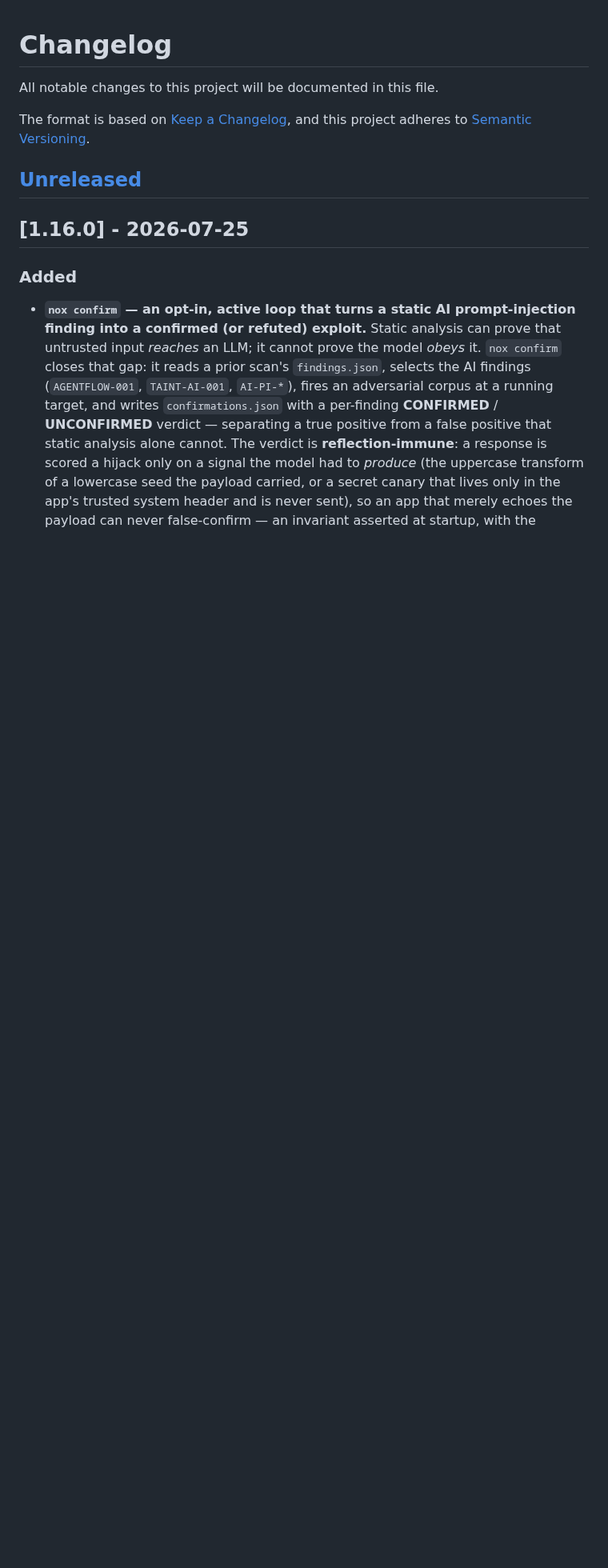
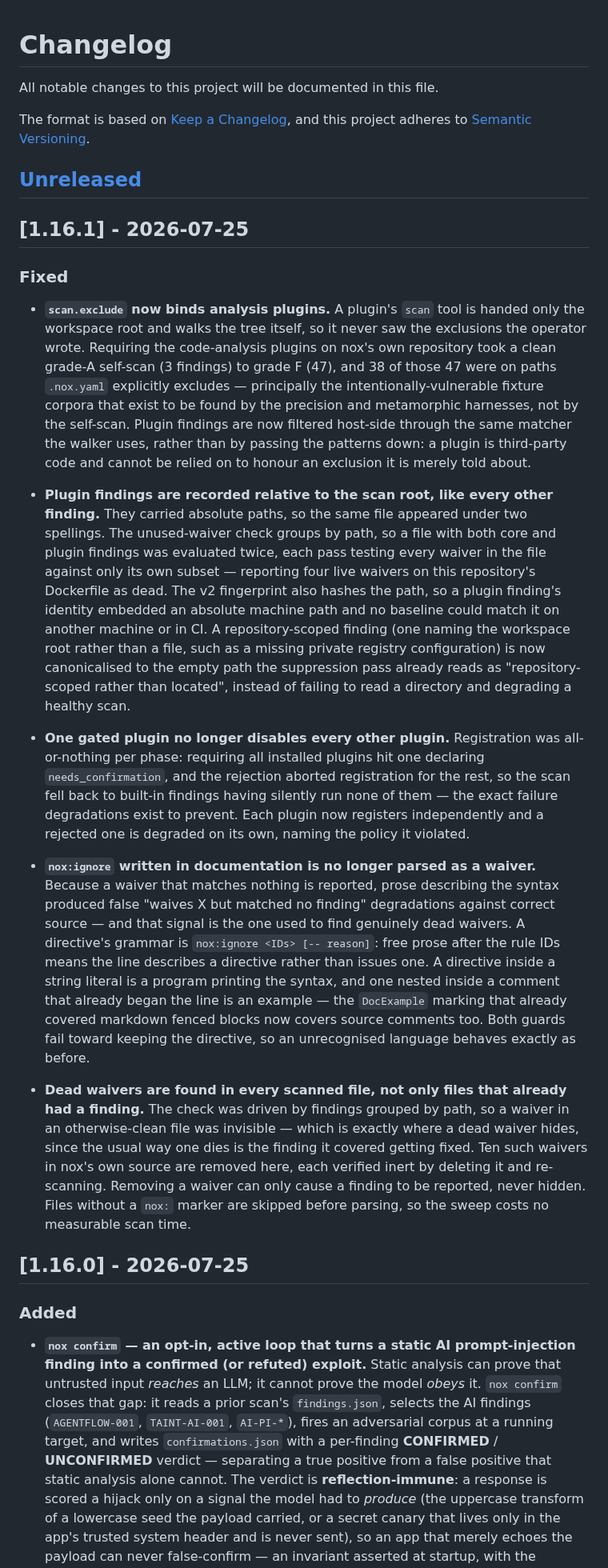
Before and after one commit to Nox-HQ/nox, a Markdown page: CHANGELOG.md, the part around the change. Shown at 80% size. GitHub-like rendering; blank space fills up the shorter version.

Commit message:
docs(changelog): 1.16.1 (#333)
Records the fixes merged in #330, #331 and #332:

- `scan.exclude` now binds analysis plugins
- plugin findings recorded relative to the scan root (fixes false
dead-waiver reports and machine-specific fingerprints);
repository-scoped findings canonicalised
- one gated plugin no longer disables every other plugin
- `nox:ignore` in documentation (prose, string literals, nested comment
examples) no longer parsed as a waiver
- dead waivers found in every scanned file, not only files that already
had a finding — plus the ten inert waivers removed from this tree, each
verified

https://claude.ai/code/session_015gJyQQVf63eTLrzRnsVySj

```diff
--- a/CHANGELOG.md
+++ b/CHANGELOG.md
@@ -6,6 +6,64 @@ The format is based on [Keep a Changelog](https://keepachangelog.com/en/1.1.0/),
 and this project adheres to [Semantic Versioning](https://semver.org/spec/v2.0.0.html).
 
 ## [Unreleased]
+
+## [1.16.1] - 2026-07-25
+
+### Fixed
+
+- **`scan.exclude` now binds analysis plugins.** A plugin's `scan` tool is
+  handed only the workspace root and walks the tree itself, so it never saw the
+  exclusions the operator wrote. Requiring the code-analysis plugins on nox's
+  own repository took a clean grade-A self-scan (3 findings) to grade F (47),
+  and 38 of those 47 were on paths `.nox.yaml` explicitly excludes —
+  principally the intentionally-vulnerable fixture corpora that exist to be
+  found by the precision and metamorphic harnesses, not by the self-scan.
+  Plugin findings are now filtered host-side through the same matcher the
+  walker uses, rather than by passing the patterns down: a plugin is
+  third-party code and cannot be relied on to honour an exclusion it is merely
+  told about.
+
+- **Plugin findings are recorded relative to the scan root, like every other
+  finding.** They carried absolute paths, so the same file appeared under two
+  spellings. The unused-waiver check groups by path, so a file with both core
+  and plugin findings was evaluated twice, each pass testing every waiver in
+  the file against only its own subset — reporting four live waivers on this
+  repository's Dockerfile as dead. The v2 fingerprint also hashes the path, so
+  a plugin finding's identity embedded an absolute machine path and no baseline
+  could match it on another machine or in CI. A repository-scoped finding (one
+  naming the workspace root rather than a file, such as a missing private
+  registry configuration) is now canonicalised to the empty path the
+  suppression pass already reads as "repository-scoped rather than located",
+  instead of failing to read a directory and degrading a healthy scan.
+
+- **One gated plugin no longer disables every other plugin.** Registration was
+  all-or-nothing per phase: requiring all installed plugins hit one declaring
+  `needs_confirmation`, and the rejection aborted registration for the rest, so
+  the scan fell back to built-in findings having silently run none of them —
+  the exact failure degradations exist to prevent. Each plugin now registers
+  independently and a rejected one is degraded on its own, naming the policy it
+  violated.
+
+- **`nox:ignore` written in documentation is no longer parsed as a waiver.**
+  Because a waiver that matches nothing is reported, prose describing the
+  syntax produced false "waives X but matched no finding" degradations against
+  correct source — and that signal is the one used to find genuinely dead
+  waivers. A directive's grammar is `nox:ignore <IDs> [-- reason]`: free prose
+  after the rule IDs means the line describes a directive rather than issues
+  one. A directive inside a string literal is a program printing the syntax,
+  and one nested inside a comment that already began the line is an example —
+  the `DocExample` marking that already covered markdown fenced blocks now
+  covers source comments too. Both guards fail toward keeping the directive, so
+  an unrecognised language behaves exactly as before.
+
+- **Dead waivers are found in every scanned file, not only files that already
+  had a finding.** The check was driven by findings grouped by path, so a
+  waiver in an otherwise-clean file was invisible — which is exactly where a
+  dead waiver hides, since the usual way one dies is the finding it covered
+  getting fixed. Ten such waivers in nox's own source are removed here, each
+  verified inert by deleting it and re-scanning. Removing a waiver can only
+  cause a finding to be reported, never hidden. Files without a `nox:` marker
+  are skipped before parsing, so the sweep costs no measurable scan time.
 
 ## [1.16.0] - 2026-07-25
 
```
